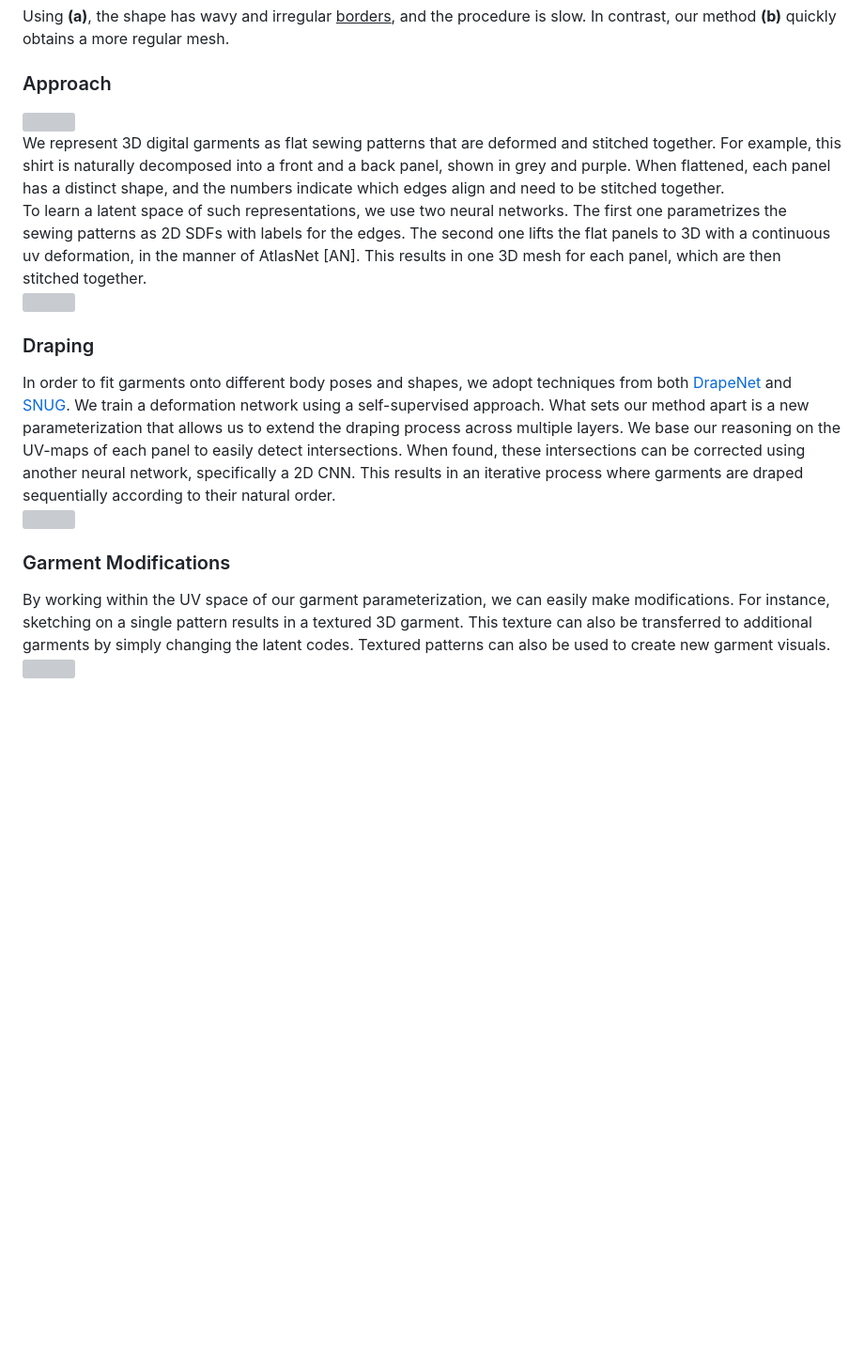
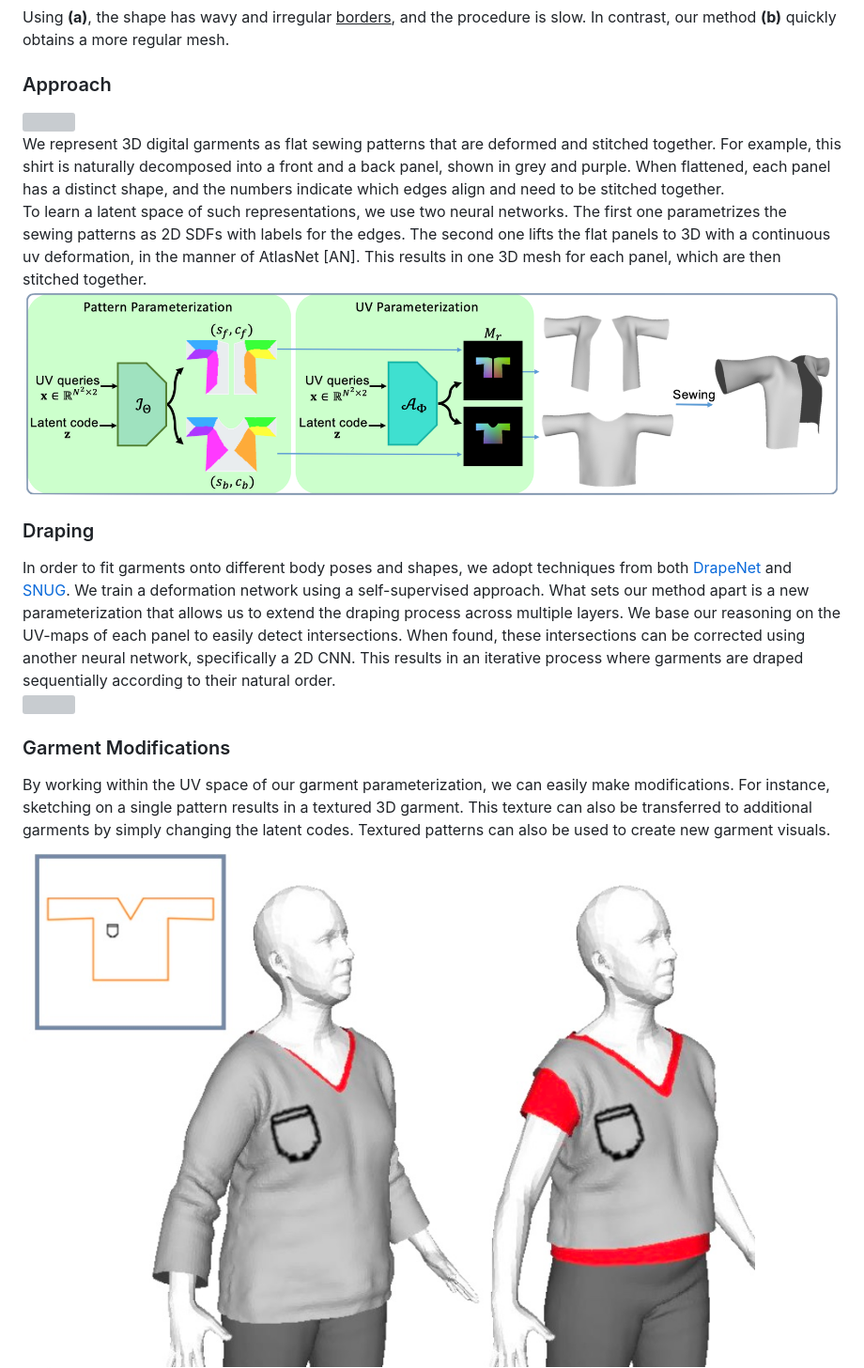
Before and after one commit to liren2515/page, a Markdown page: isp/isp.md, the part around the change printed below. Shown: that part at 94% size. GitHub-like rendering; blank space fills up the shorter version; grey boxes are pictures that could not be loaded.

```diff
--- a/isp/isp.md
+++ b/isp/isp.md
@@ -94,7 +94,7 @@ description: ISP Multi-Layered Garment Draping with Implicit Sewing Patterns
     </div>
   </div>
   To learn a latent space of such representations, we use two neural networks. The first one parametrizes the sewing patterns as 2D SDFs with labels for the edges. The second one lifts the flat panels to 3D with a continuous uv deformation, in the manner of AtlasNet [AN]. This results in one 3D mesh for each panel, which are then stitched together.
-  <div style="width: 100%; display:block; margin:auto; padding-bottom:2px;"><img style="margin:5px; border-radius:10px;" src="/projects/isp/images/networks.png" /></div>
+  <div style="width: 100%; display:block; margin:auto; padding-bottom:2px;"><img style="margin:5px; border-radius:10px;" src="images/networks.png" /></div>
 </div>
 
 
@@ -111,7 +111,7 @@ description: ISP Multi-Layered Garment Draping with Implicit Sewing Patterns
   <div class="split_text_if_possible" >
     By working within the UV space of our garment parameterization, we can easily make modifications. For instance, sketching on a single pattern results in a textured 3D garment. This texture can also be transferred to additional garments by simply changing the latent codes. Textured patterns can also be used to create new garment visuals.
   </div>
-  <div class="split_img_if_possible left"><img style="margin:5px; border-radius:10px;" src="/projects/isp/images/sketching.jpg" /></div>
+  <div class="split_img_if_possible left"><img style="margin:5px; border-radius:10px;" src="images/sketching.jpg" /></div>
   </div>
 
   <div class="div_aligned">
```
Also changed, not shown: other parts of isp/isp.md (+8 -8 lines), isp/images/cvlab_logo.png (added), isp/images/epfl_logo.png (added), 1 other file.
